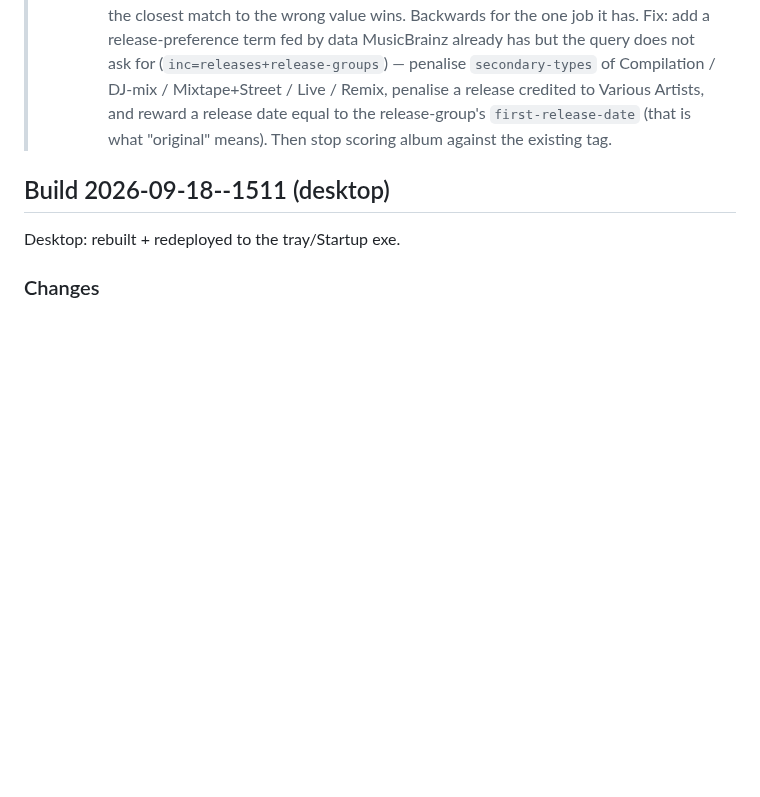
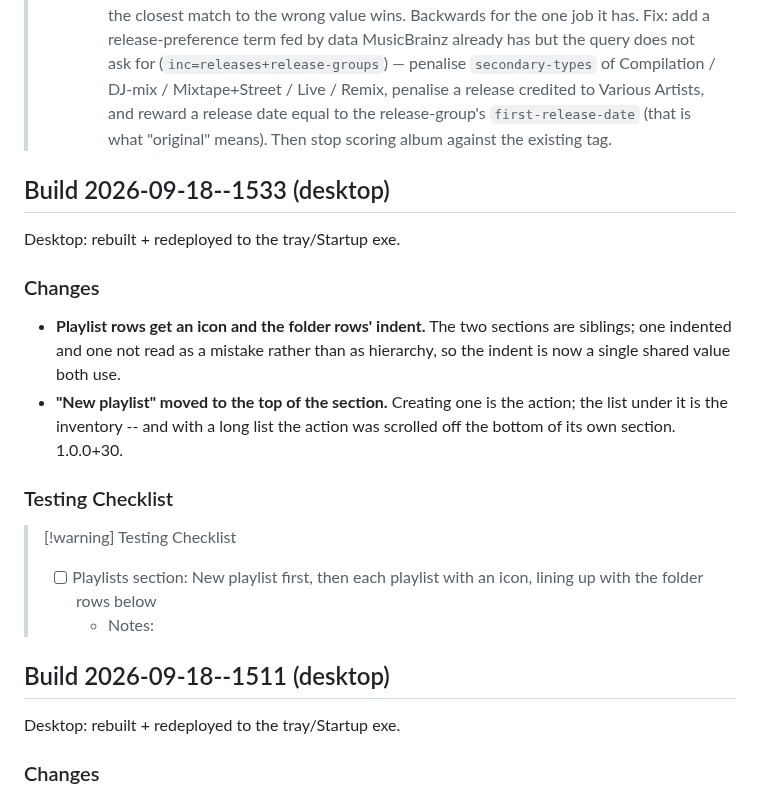
Before and after one commit to mklod/fooplayer, a Markdown page: CHANGELOG.md, the part around the change. Rendered like a GitHub page; blank space fills up the shorter version.

Commit message:
docs: build 2026-09-18--1533 — sidebar playlist rows, New playlist first (1.0.0+30)
Co-Authored-By: Claude Opus 5 (1M context) <noreply@anthropic.com>
Claude-Session: https://claude.ai/code/session_011zjpfUtVmccYBbQinxQzKZ

```diff
--- a/CHANGELOG.md
+++ b/CHANGELOG.md
@@ -40,6 +40,27 @@
 >   penalise a release credited to Various Artists, and reward a release date
 >   equal to the release-group's `first-release-date` (that is what "original"
 >   means). Then stop scoring album against the existing tag.
+
+## Build 2026-09-18--1533 (desktop)
+
+Desktop: rebuilt + redeployed to the tray/Startup exe.
+
+### Changes
+
+- **Playlist rows get an icon and the folder rows' indent.** The two
+  sections are siblings; one indented and one not read as a mistake
+  rather than as hierarchy, so the indent is now a single shared value
+  both use.
+- **"New playlist" moved to the top of the section.** Creating one is the
+  action; the list under it is the inventory -- and with a long list the
+  action was scrolled off the bottom of its own section. 1.0.0+30.
+
+### Testing Checklist
+
+> [!warning] Testing Checklist
+> - [ ] Playlists section: New playlist first, then each playlist with an
+>       icon, lining up with the folder rows below
+>   - Notes:
 
 ## Build 2026-09-18--1511 (desktop)
 
```
